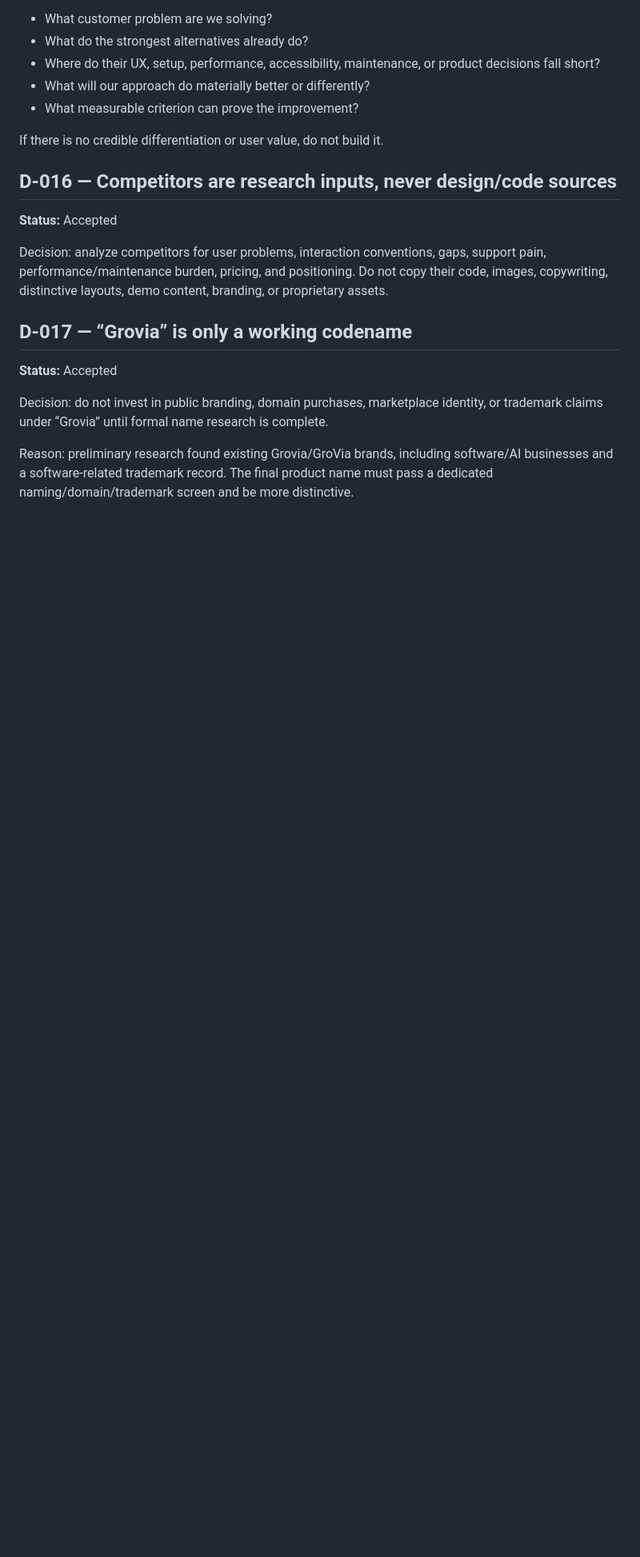
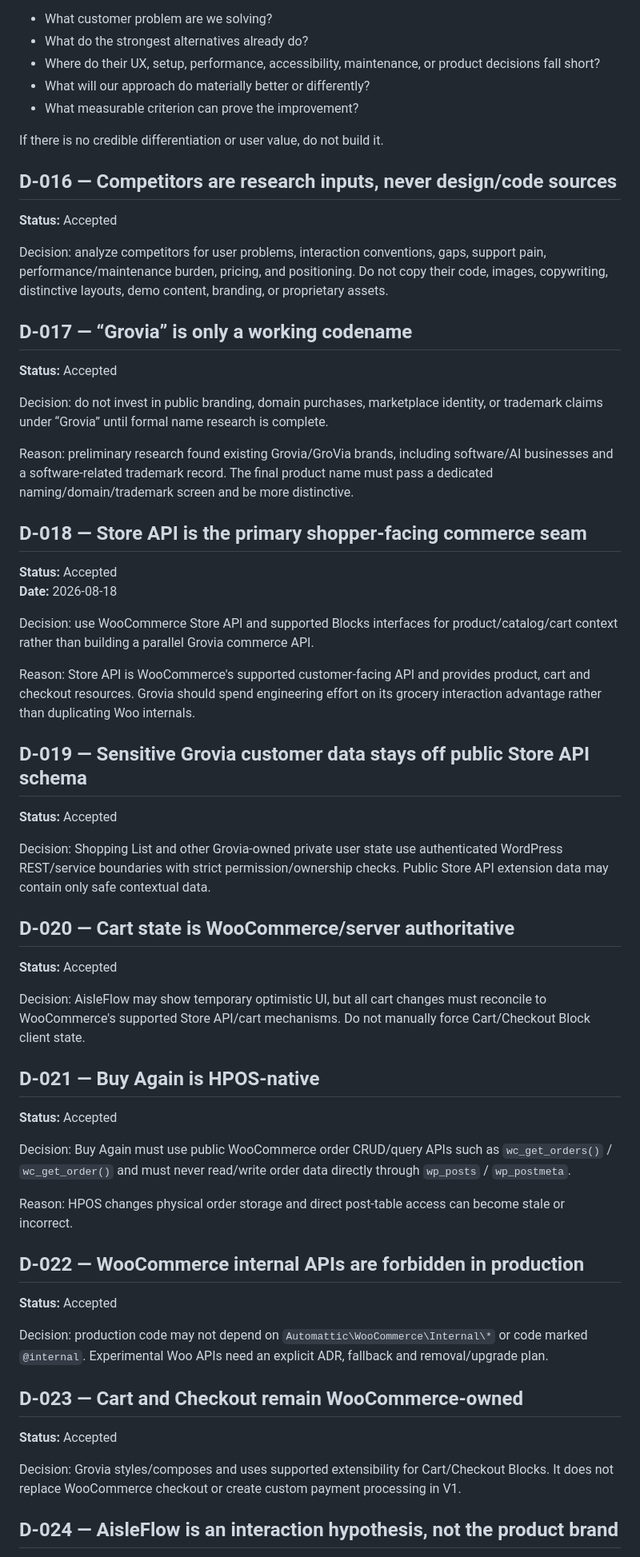
Before and after one commit to Spidy092/ecom-2.0, a Markdown page: docs/DECISIONS.md, the part around one of its changes. Shown at 80% size. Rendered like a GitHub page; blank space fills up the shorter version.

Commit message:
Record WooCommerce platform architecture decisions

```diff
--- a/docs/DECISIONS.md
+++ b/docs/DECISIONS.md
@@ -126,3 +126,46 @@ Decision: do not invest in public branding, domain purchases, marketplace identi
 
 Reason: preliminary research found existing Grovia/GroVia brands, including software/AI businesses and a software-related trademark record. The final product name must pass a dedicated naming/domain/trademark screen and be more distinctive.
 
+## D-018 — Store API is the primary shopper-facing commerce seam
+
+**Status:** Accepted
+**Date:** 2026-08-18
+
+Decision: use WooCommerce Store API and supported Blocks interfaces for product/catalog/cart context rather than building a parallel Grovia commerce API.
+
+Reason: Store API is WooCommerce's supported customer-facing API and provides product, cart and checkout resources. Grovia should spend engineering effort on its grocery interaction advantage rather than duplicating Woo internals.
+
+## D-019 — Sensitive Grovia customer data stays off public Store API schema
+
+**Status:** Accepted
+
+Decision: Shopping List and other Grovia-owned private user state use authenticated WordPress REST/service boundaries with strict permission/ownership checks. Public Store API extension data may contain only safe contextual data.
+
+## D-020 — Cart state is WooCommerce/server authoritative
+
+**Status:** Accepted
+
+Decision: AisleFlow may show temporary optimistic UI, but all cart changes must reconcile to WooCommerce's supported Store API/cart mechanisms. Do not manually force Cart/Checkout Block client state.
+
+## D-021 — Buy Again is HPOS-native
+
+**Status:** Accepted
+
+Decision: Buy Again must use public WooCommerce order CRUD/query APIs such as `wc_get_orders()` / `wc_get_order()` and must never read/write order data directly through `wp_posts` / `wp_postmeta`.
+
+Reason: HPOS changes physical order storage and direct post-table access can become stale or incorrect.
+
+## D-022 — WooCommerce internal APIs are forbidden in production
+
+**Status:** Accepted
+
+Decision: production code may not depend on `Automattic\WooCommerce\Internal\*` or code marked `@internal`. Experimental Woo APIs need an explicit ADR, fallback and removal/upgrade plan.
+
+## D-023 — Cart and Checkout remain WooCommerce-owned
+
+**Status:** Accepted
+
+Decision: Grovia styles/composes and uses supported extensibility for Cart/Checkout Blocks. It does not replace WooCommerce checkout or create custom payment processing in V1.
+
+## D-024 — AisleFlow is an interaction hypothesis, not the product brand
+
```
Also changed, not shown: other parts of docs/DECISIONS.md (+17 -2 lines).
